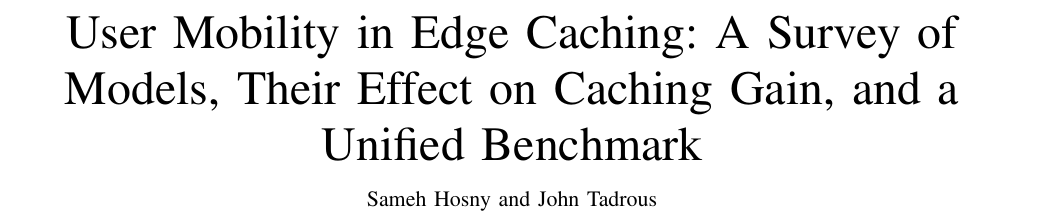
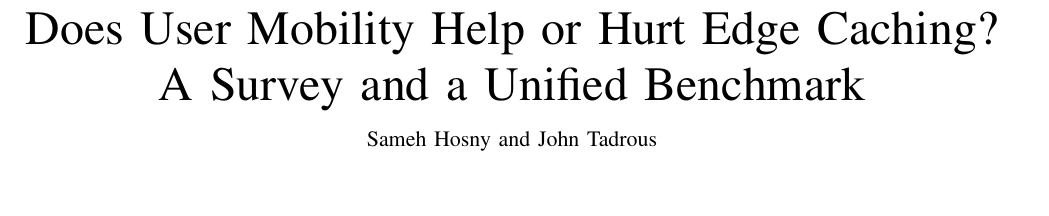
Before and after one commit to sshawky78AUA/mobility-edge-caching, a LaTeX paper (paper/main.tex): part of page 1 of 12, cut at the place of the change, the shorter picture padded with empty space. Compiled offline with pdfLaTeX.

Commit message:
New title: Does User Mobility Help or Hurt Edge Caching? A Survey and a Unified Benchmark
Co-Authored-By: Claude Opus 5.5 <noreply@anthropic.com>
Claude-Session: https://claude.ai/code/session_01VVgvwBXNG4AgrSG2PjpFCL

```diff
--- a/paper/main.tex
+++ b/paper/main.tex
@@ -10,7 +10,7 @@
 
 \begin{document}
 
-\title{User Mobility in Edge Caching: A Survey of Models, Their Effect on Caching Gain, and a Unified Benchmark}
+\title{Does User Mobility Help or Hurt Edge Caching?\\ A Survey and a Unified Benchmark}
 
 \author{Sameh~Hosny and John~Tadrous%
 \thanks{S. Hosny is with the Electrical and Computer Engineering Department, American University of Armenia, Yerevan, Armenia (e-mail: sameh.hosny@aua.am).}%
```
Also changed, not shown: README.md, benchmark/README.md, paper/main.pdf.
